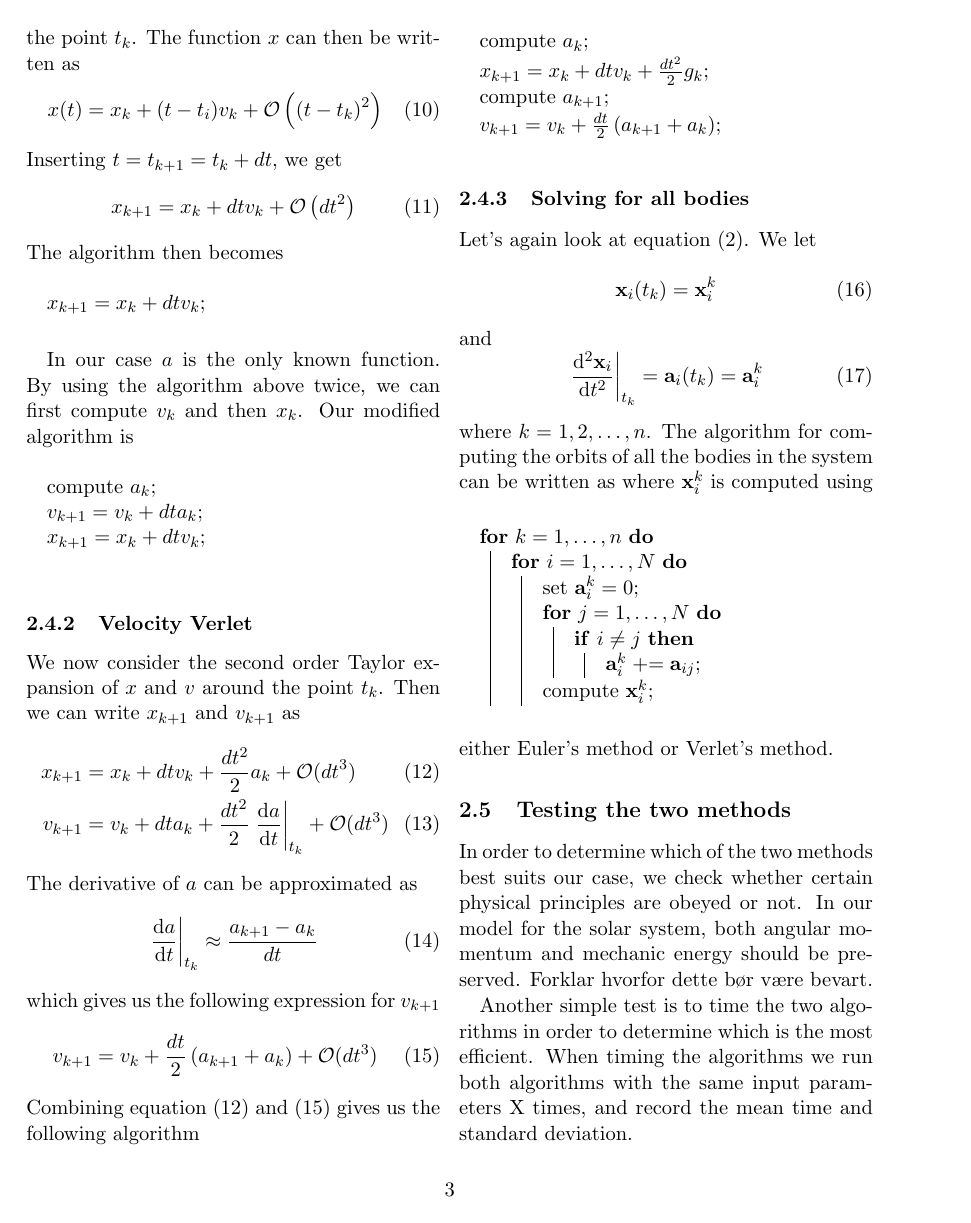
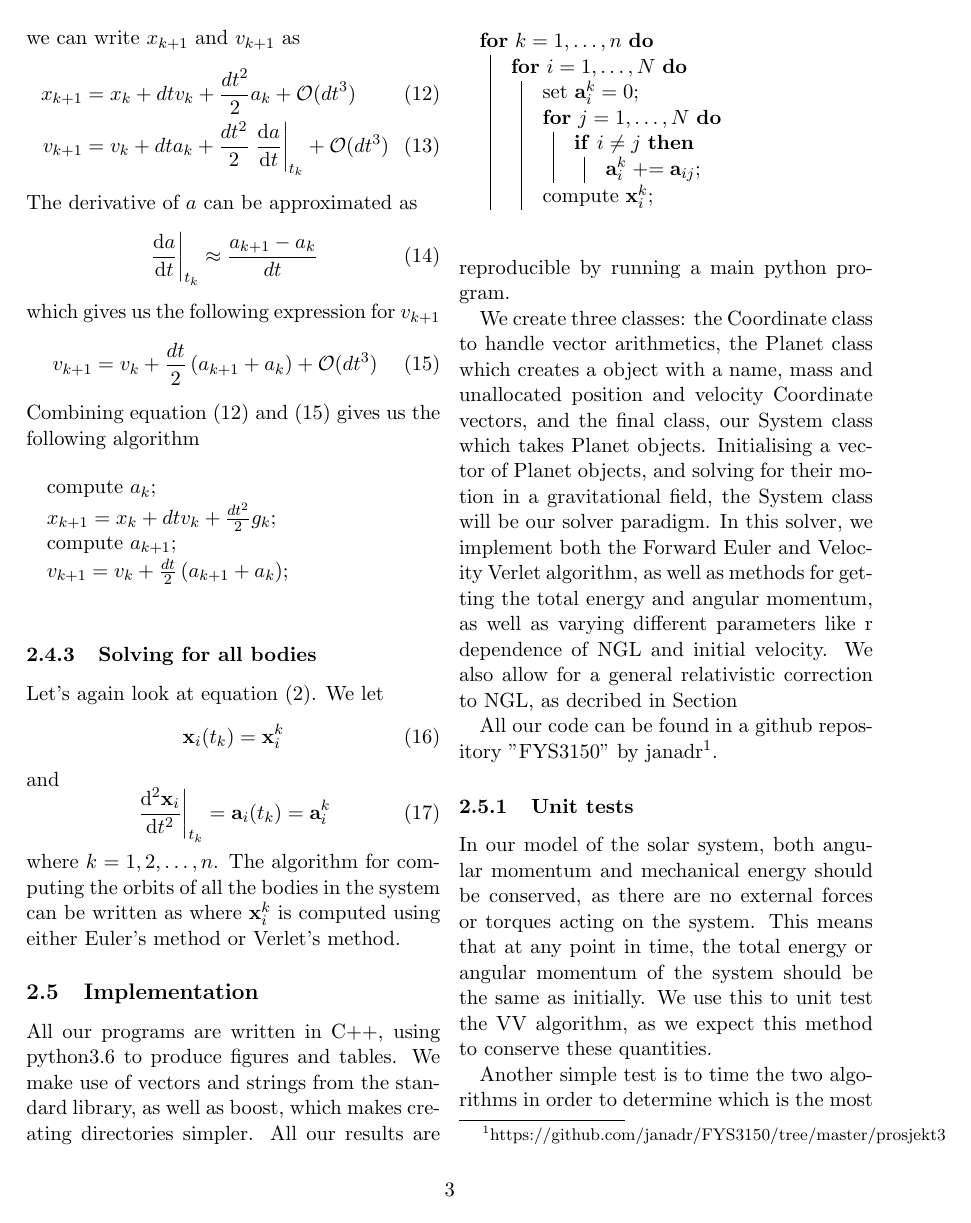
Before and after one commit to alpsjur/FYS3150, a LaTeX paper (prosjekt3/tex/main.tex, which reads prosjekt3/tex/methods.tex): page 3 of 6. Compiled offline with pdfLaTeX.

Commit message:
Skrevet implementation

```diff
--- a/prosjekt3/tex/methods.tex
+++ b/prosjekt3/tex/methods.tex
@@ -119,11 +119,31 @@ where $k=1,2,\ldots,n$. The algorithm for computing the orbits of all the bodies
 	}
 \end{algorithm}
 where $\mathbf{x}_{i}^k$ is computed using either Euler's method or Verlet's method.
-\subsection{Testing the two methods} \label{sec:tests}
-In order to determine which of the two methods best suits our case, we check whether certain physical principles are obeyed or not. In our model for the solar system, both angular momentum and mechanic energy should be preserved. Forklar hvorfor dette bør være bevart.
+
+\subsection{Implementation}
+All our programs are written in C++, using python3.6 to produce figures and tables.
+We make use of vectors and strings from the standard library, as well as boost,
+which makes creating directories simpler. All our results are reproducible
+by running a main python program.
+
+We create three classes: the Coordinate class to handle vector arithmetics, the Planet
+class which creates a object with a name, mass and unallocated position and velocity Coordinate vectors,
+and the final class, our System class which takes Planet objects. Initialising
+a vector of Planet objects, and solving for their motion in a gravitational field, the System
+class will be our solver paradigm. In this solver, we implement both the Forward Euler and
+Velocity Verlet algorithm, as well as methods for getting the total energy and angular
+momentum, as well as varying different parameters like r dependence of NGL and initial velocity.
+We also allow for a general relativistic correction to NGL, as decribed in Section
+
+All our code can be found in
+a github repository "FYS3150" by janadr\footnote{https://github.com/janadr/FYS3150/tree/master/prosjekt3}.
+\subsubsection{Unit tests} \label{sec:tests}
+In our model of the solar system, both angular momentum and mechanical energy should be conserved, as there
+are no external forces or torques acting on the system. This means that at any point in time, the total energy or
+angular momentum of the system should be the same as initially. We use this to unit test
+the VV algorithm, as we expect this method to conserve these quantities.
 
 Another simple test is to time the two algorithms in order to determine which is the most efficient. When timing the algorithms we run both algorithms with the same input parameters X times, and record the mean time and standard deviation.
 
 \subsection{Obtaining initial values}
 The initial velocities and positions for the planets, together with the masses, were collected from NASA's web-based interface to JPL's HORIZONS system. For further references, see \cite{horizon}. October 5th 2018 was used as the initial time.
-\subsection{Programming technicalities}
```
Also changed, not shown: prosjekt3/tex/introduction.tex (+4 -1 lines), prosjekt3/tex/methods.tex (5 more changed lines), 3 other files.
